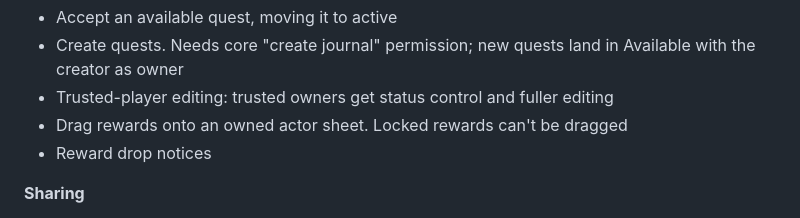
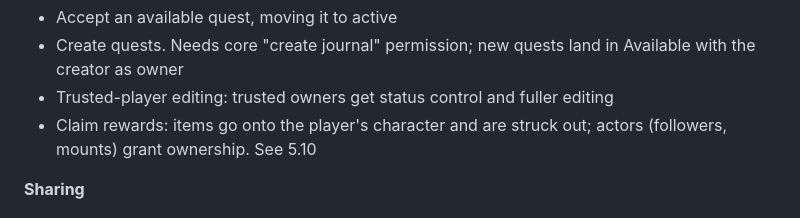
Before and after one commit to FallhammerLord/fallhammer_quest_log, a Markdown page: docs/SCOPE.md, the part around one of its changes. Drawn GitHub-style.

```diff
--- a/docs/SCOPE.md
+++ b/docs/SCOPE.md
@@ -65,8 +65,7 @@ A quest log module for Foundry VTT that:
 - Accept an available quest, moving it to active
 - Create quests. Needs core "create journal" permission; new quests land in Available with the creator as owner
 - Trusted-player editing: trusted owners get status control and fuller editing
-- Drag rewards onto an owned actor sheet. Locked rewards can't be dragged
-- Reward drop notices
+- Claim rewards: items go onto the player's character and are struck out; actors (followers, mounts) grant ownership. See 5.10
 
 **Sharing**
 - Quests in compendiums and Adventure documents keep parent/child links on import to another world
```
Also changed, not shown: other parts of docs/SCOPE.md (+34 -0 lines).
